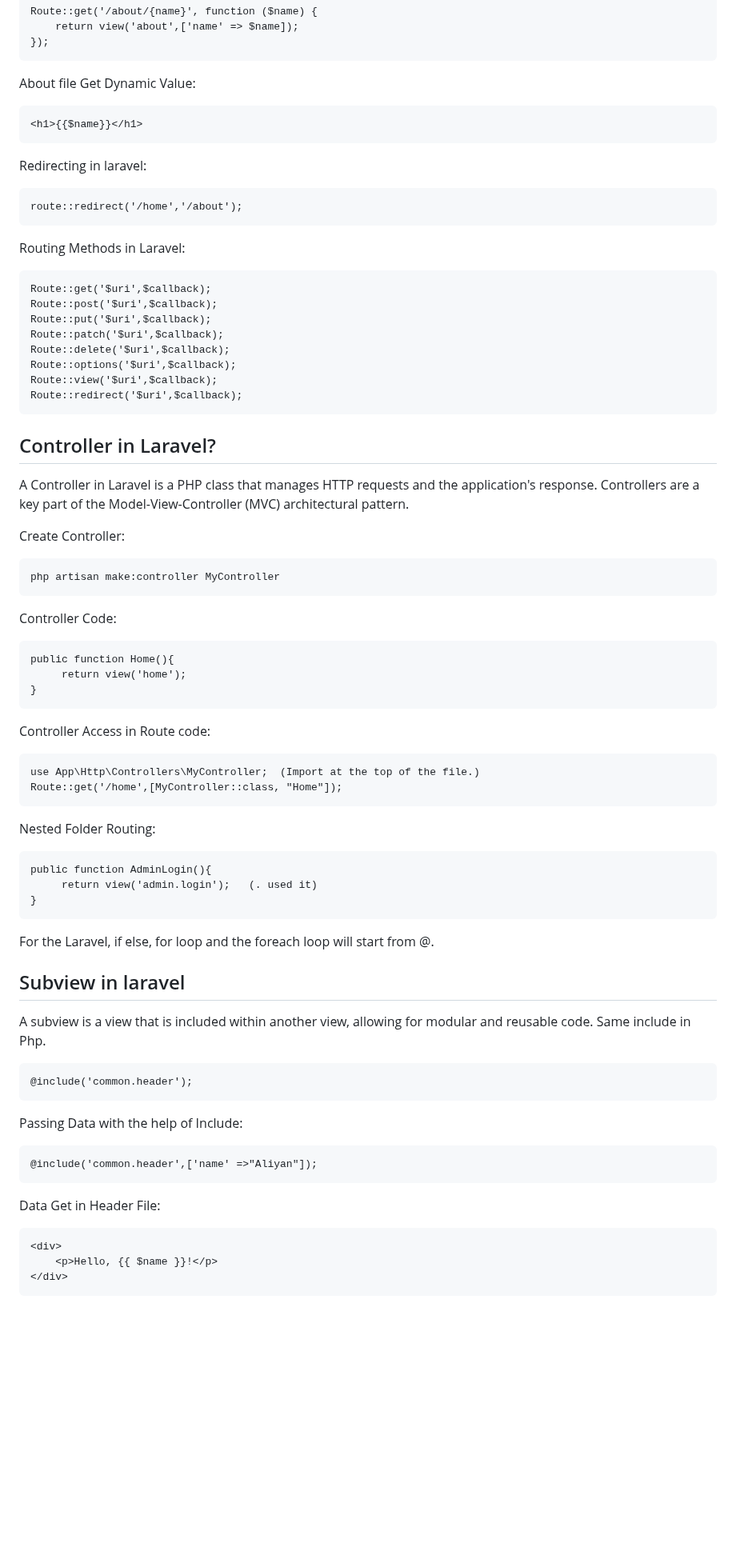
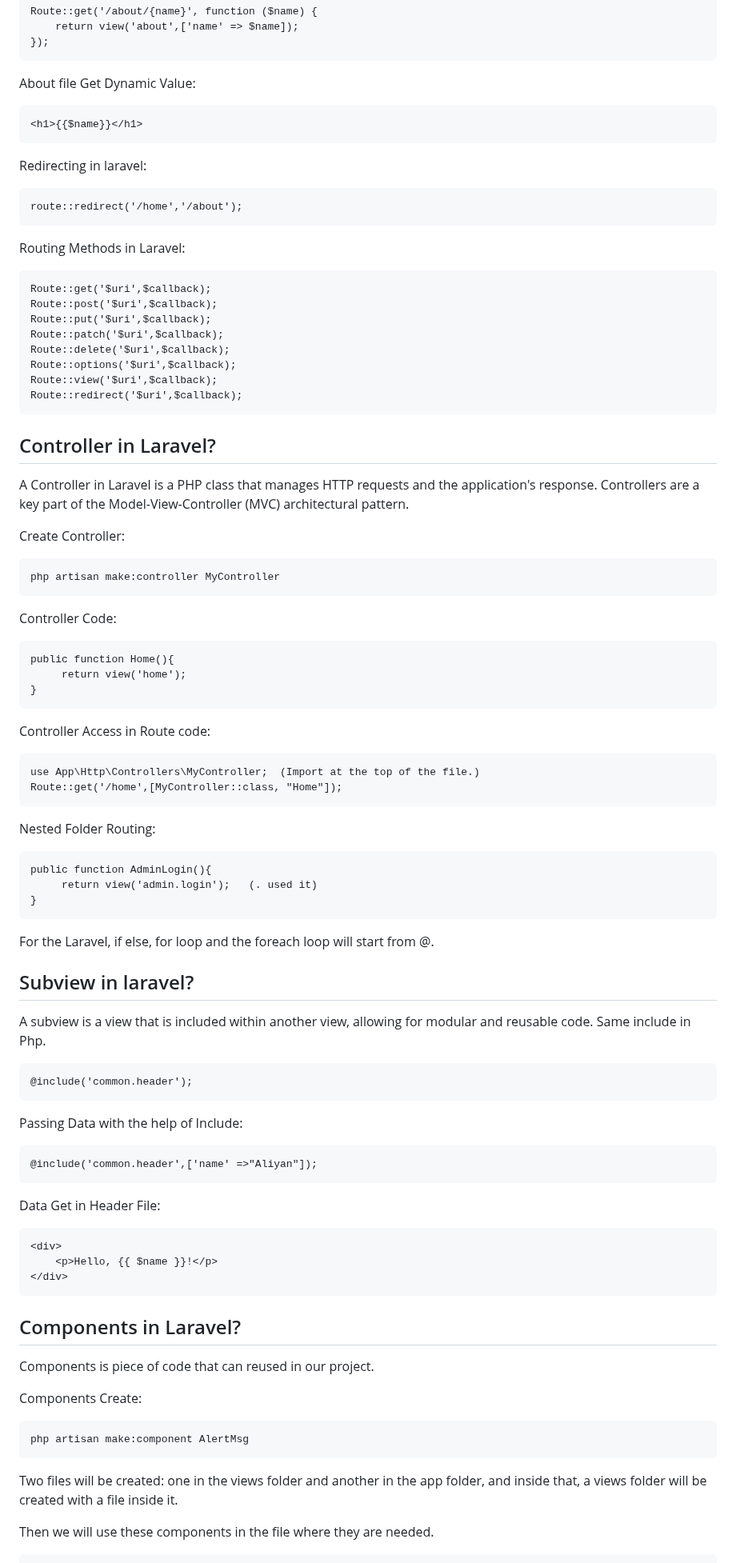
Before and after one commit to Aliyan669/Aptech-Work, a Markdown page: Learning Laravel/doc.md, the part around one of its changes. Shown at 80% size. Drawn GitHub-style; blank space fills up the shorter version.

Commit message:
Learning laravel

````diff
--- a/Learning Laravel/doc.md
+++ b/Learning Laravel/doc.md
@@ -86,16 +93,19 @@ Route::get('/about/{name}', function ($name) {
 ```
 
 About file Get Dynamic Value:
+
 ```
 <h1>{{$name}}</h1>
 ```
 
 Redirecting in laravel:
+
 ```
 route::redirect('/home','/about');
 ```
 
 Routing Methods in Laravel:
+
 ```
 Route::get('$uri',$callback);
 Route::post('$uri',$callback);
@@ -107,16 +117,18 @@ Route::view('$uri',$callback);
 Route::redirect('$uri',$callback);
 ```
 
+## Controller in Laravel?
 
-## Controller in Laravel?
 A Controller in Laravel is a PHP class that manages HTTP requests and the application's response. Controllers are a key part of the Model-View-Controller (MVC) architectural pattern.
 
 Create Controller:
+
 ```
 php artisan make:controller MyController
 ```
 
 Controller Code:
+
 ```
 public function Home(){
      return view('home');
@@ -124,36 +136,56 @@ public function Home(){
 ```
 
 Controller Access in Route code:
+
 ```
 use App\Http\Controllers\MyController;  (Import at the top of the file.)
 Route::get('/home',[MyController::class, "Home"]);
 ```
 
 Nested Folder Routing:
+
 ```
 public function AdminLogin(){
      return view('admin.login');   (. used it)
 }
 ```
 
-
 For the Laravel, if else, for loop and the foreach loop will start from @.
 
-## Subview in laravel
+## Subview in laravel?
+
 A subview is a view that is included within another view, allowing for modular and reusable code.
 Same include in Php.
+
 ```
 @include('common.header');
 ```
 
 Passing Data with the help of Include:
+
 ```
 @include('common.header',['name' =>"Aliyan"]);
 ```
 
 Data Get in Header File:
+
 ```
 <div>
     <p>Hello, {{ $name }}!</p>
 </div>
 ```
+
+## Components in Laravel?
+
+Components is piece of code that can reused in our project.
+
+Components Create:
+
+```
+php artisan make:component AlertMsg
+```
+
+Two files will be created: one in the views folder and another in the app folder, and inside that, a views folder will be created with a file inside it.
+
+Then we will use these components in the file where they are needed.
+
````
Also changed, not shown: other parts of Learning Laravel/doc.md (+124 -5 lines).
